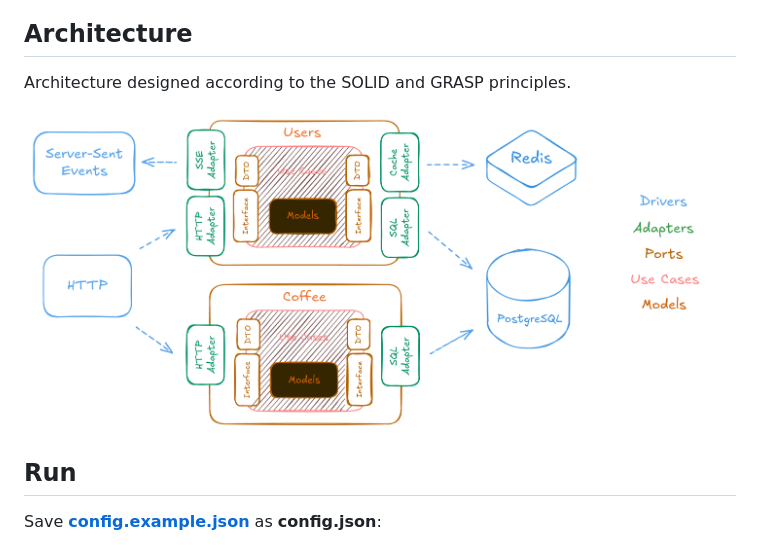
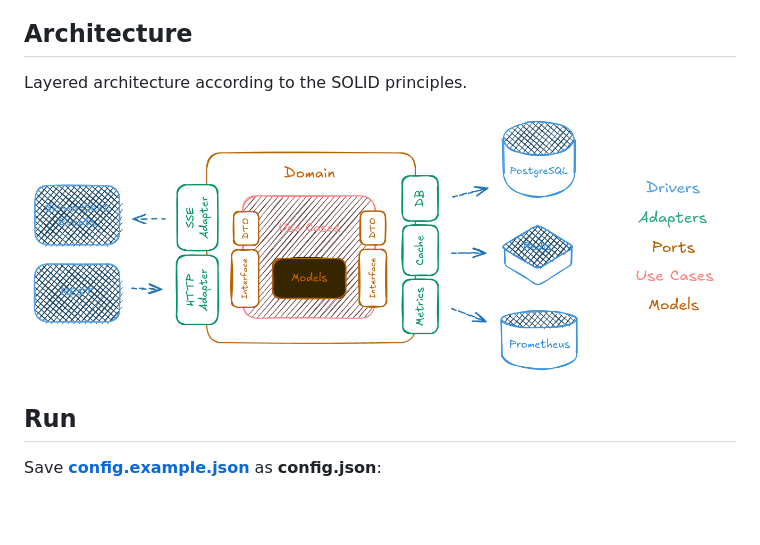
Before and after one commit to Sunlight-Rim/Coffee-Shop-API, a Markdown page: README.md, the part around the change. Rendered like a GitHub page; pictures changed too: imgs/architecture.png; blank space fills up the shorter version.

Commit message:
Change README.md scheme

```diff
--- a/README.md
+++ b/README.md
@@ -15,9 +15,9 @@ Contains CRUD operations for `Users`, `Coffee` and `Orders` services.
 
 ## Architecture
 
-Architecture designed according to the SOLID and GRASP principles.
+Layered architecture according to the SOLID principles.
 
-<img align="center" src="imgs/architecture.png" alt="scheme" width="680"/>
+<img align="center" src="imgs/architecture.png" alt="scheme" width="700"/>
 
 ## Run
 
```
